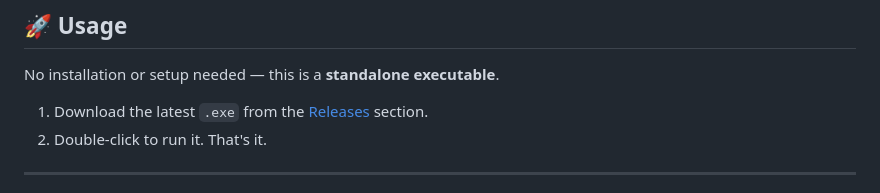
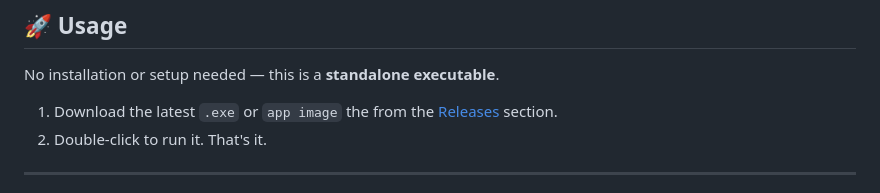
Before and after one commit to 20Mahmoud06/Quran-Installer, a Markdown page: README.md, the part around the change. GitHub-like rendering.

Commit message:
Update download instructions in README

```diff
--- a/README.md
+++ b/README.md
@@ -49,7 +49,7 @@ Downloaded files are saved to:
 
 No installation or setup needed — this is a **standalone executable**.
 
-1. Download the latest `.exe` from the [Releases](../../releases) section.
+1. Download the latest `.exe`  or `app image` the from the [Releases](../../releases) section.
 2. Double-click to run it. That's it.
 
 ---
```
